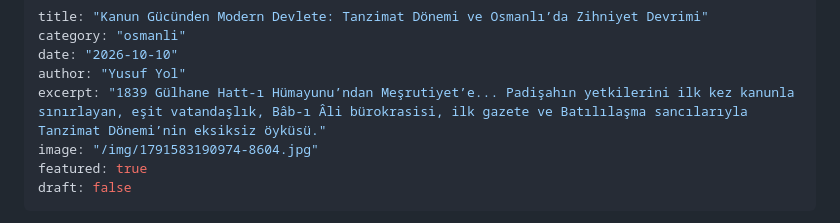
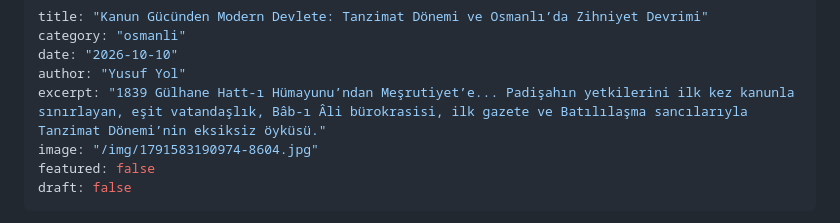
Before and after one commit to KadimDefter/KadimDefter.github.io, a Markdown page: content/posts/kanun-gucunden-modern-devlete-tanzimat-donemi-ve-o.md, the part around the change. GitHub-like rendering.

Commit message:
Yazı güncellendi: kanun-gucunden-modern-devlete-tanzimat-donemi-ve-o

```diff
--- a/content/posts/kanun-gucunden-modern-devlete-tanzimat-donemi-ve-o.md
+++ b/content/posts/kanun-gucunden-modern-devlete-tanzimat-donemi-ve-o.md
@@ -5,7 +5,7 @@ date: "2026-10-10"
 author: "Yusuf Yol"
 excerpt: "1839 Gülhane Hatt-ı Hümayunu’ndan Meşrutiyet’e... Padişahın yetkilerini ilk kez kanunla sınırlayan, eşit vatandaşlık, Bâb-ı Âli bürokrasisi, ilk gazete ve Batılılaşma sancılarıyla Tanzimat Dönemi’nin eksiksiz öyküsü."
 image: "/img/1791583190974-8604.jpg"
-featured: true
+featured: false
 draft: false
 ---
 
```
